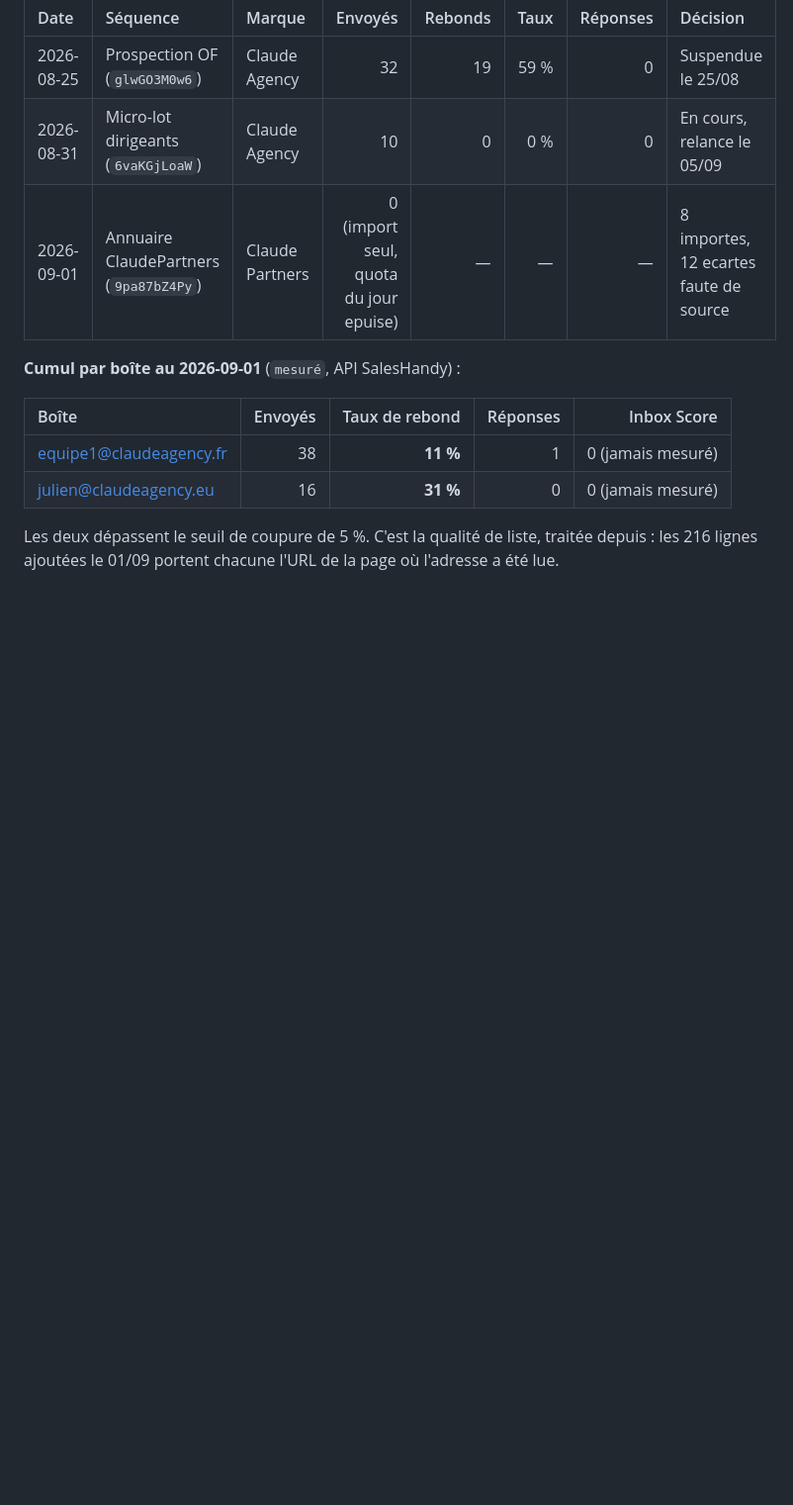
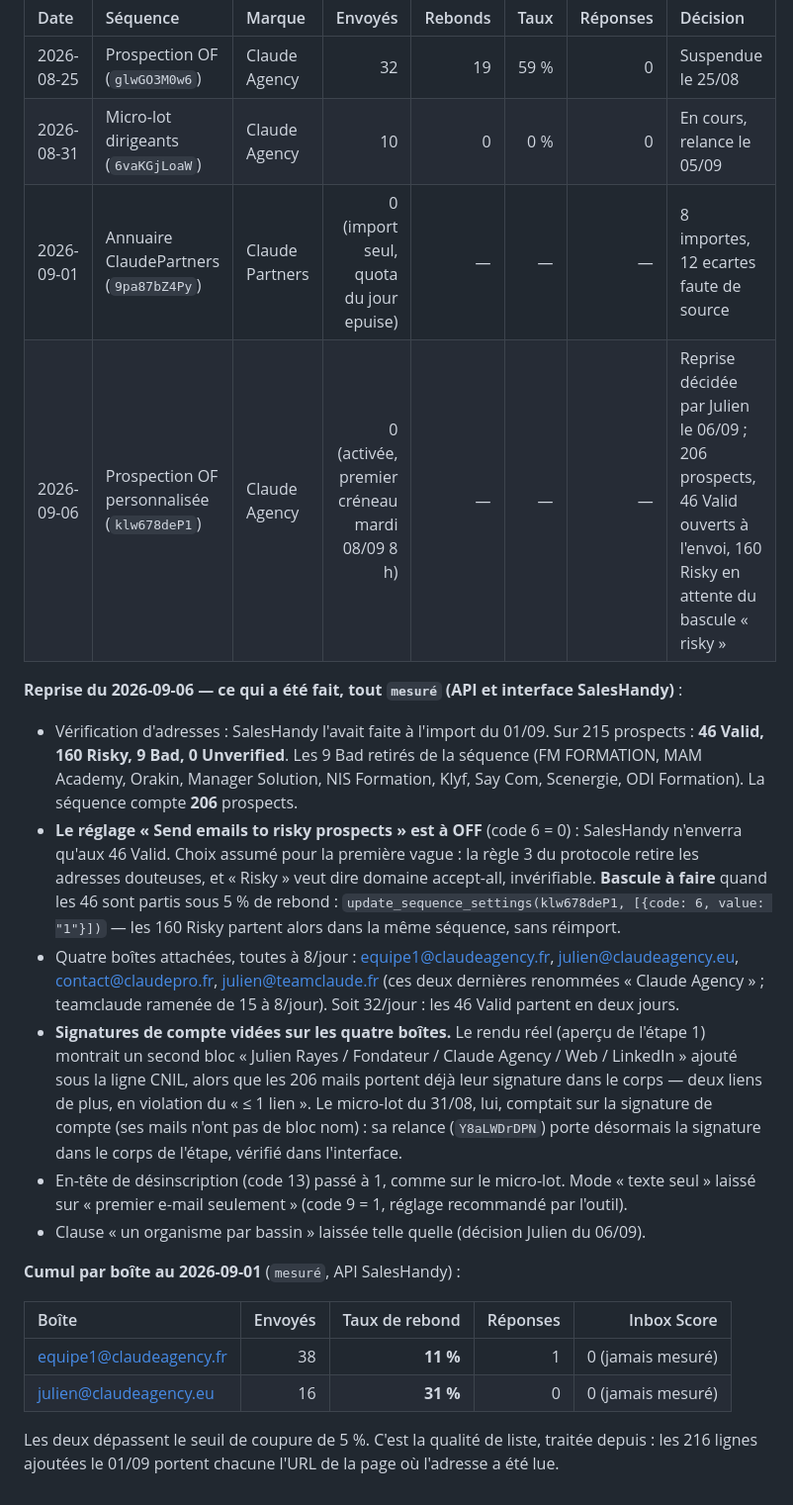
Before and after one commit to JRAYES000/CLAUDEAGENCY, a Markdown page: docs/prospection/protocole-envoi.md, the part around the change. Shown at 99% size. GitHub-like rendering; blank space fills up the shorter version.

Commit message:
prospection: reprise de la sequence OF personnalisee (206 prospects, 46 Valid ouverts), signatures de compte videes
Co-Authored-By: Claude Fable 5.1 <noreply@anthropic.com>

```diff
--- a/docs/prospection/protocole-envoi.md
+++ b/docs/prospection/protocole-envoi.md
@@ -185,6 +185,31 @@ Une ligne par vague, remplie le jour même. Une vague sans ligne de journal n'a
 | 2026-08-25 | Prospection OF (`glwGO3M0w6`) | Claude Agency | 32 | 19 | 59 % | 0 | Suspendue le 25/08 |
 | 2026-08-31 | Micro-lot dirigeants (`6vaKGjLoaW`) | Claude Agency | 10 | 0 | 0 % | 0 | En cours, relance le 05/09 |
 | 2026-09-01 | Annuaire ClaudePartners (`9pa87bZ4Py`) | Claude Partners | 0 (import seul, quota du jour epuise) | — | — | — | 8 importes, 12 ecartes faute de source |
+| 2026-09-06 | Prospection OF personnalisée (`klw678deP1`) | Claude Agency | 0 (activée, premier créneau mardi 08/09 8 h) | — | — | — | Reprise décidée par Julien le 06/09 ; 206 prospects, 46 Valid ouverts à l'envoi, 160 Risky en attente du bascule « risky » |
+
+**Reprise du 2026-09-06 — ce qui a été fait, tout `mesuré` (API et interface SalesHandy)** :
+
+- Vérification d'adresses : SalesHandy l'avait faite à l'import du 01/09. Sur 215 prospects :
+  **46 Valid, 160 Risky, 9 Bad, 0 Unverified**. Les 9 Bad retirés de la séquence (FM FORMATION,
+  MAM Academy, Orakin, Manager Solution, NIS Formation, Klyf, Say Com, Scenergie, ODI Formation).
+  La séquence compte **206** prospects.
+- **Le réglage « Send emails to risky prospects » est à OFF** (code 6 = 0) : SalesHandy n'enverra
+  qu'aux 46 Valid. Choix assumé pour la première vague : la règle 3 du protocole retire les
+  adresses douteuses, et « Risky » veut dire domaine accept-all, invérifiable. **Bascule à faire**
+  quand les 46 sont partis sous 5 % de rebond : `update_sequence_settings(klw678deP1, [{code: 6,
+  value: "1"}])` — les 160 Risky partent alors dans la même séquence, sans réimport.
+- Quatre boîtes attachées, toutes à 8/jour : equipe1@claudeagency.fr, julien@claudeagency.eu,
+  contact@claudepro.fr, julien@teamclaude.fr (ces deux dernières renommées « Claude Agency » ;
+  teamclaude ramenée de 15 à 8/jour). Soit 32/jour : les 46 Valid partent en deux jours.
+- **Signatures de compte vidées sur les quatre boîtes.** Le rendu réel (aperçu de l'étape 1)
+  montrait un second bloc « Julien Rayes / Fondateur / Claude Agency / Web / LinkedIn » ajouté
+  sous la ligne CNIL, alors que les 206 mails portent déjà leur signature dans le corps — deux
+  liens de plus, en violation du « ≤ 1 lien ». Le micro-lot du 31/08, lui, comptait sur la
+  signature de compte (ses mails n'ont pas de bloc nom) : sa relance (`Y8aLWDrDPN`) porte
+  désormais la signature dans le corps de l'étape, vérifié dans l'interface.
+- En-tête de désinscription (code 13) passé à 1, comme sur le micro-lot. Mode « texte seul »
+  laissé sur « premier e-mail seulement » (code 9 = 1, réglage recommandé par l'outil).
+- Clause « un organisme par bassin » laissée telle quelle (décision Julien du 06/09).
 
 **Cumul par boîte au 2026-09-01** (`mesuré`, API SalesHandy) :
 
```
Also changed, not shown: docs/prospection/plan-sequences-personnalisees.md (+12 -2 lines), 1 other file.
